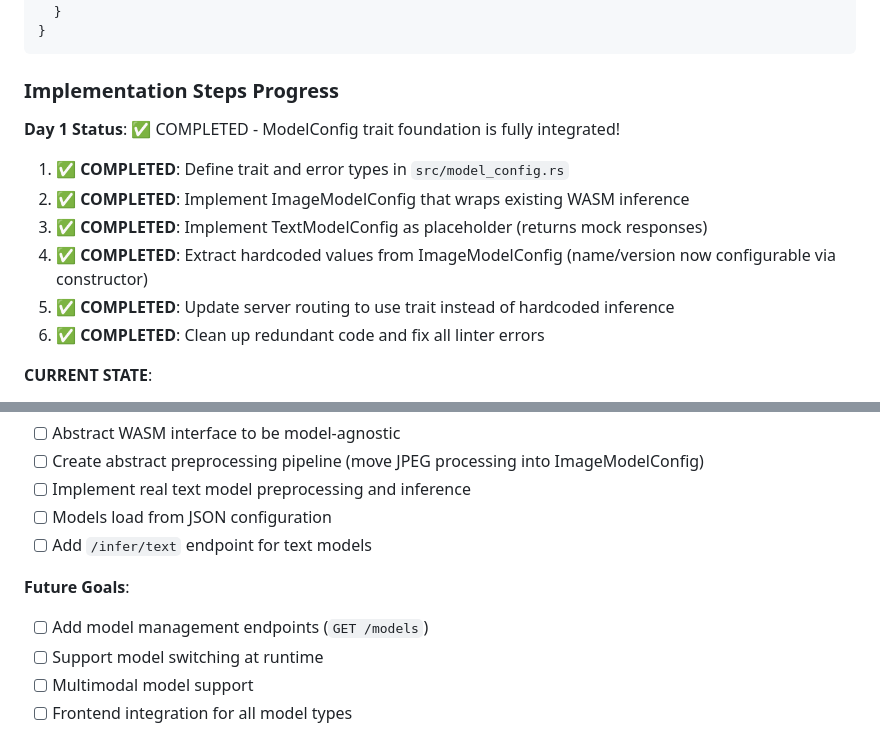
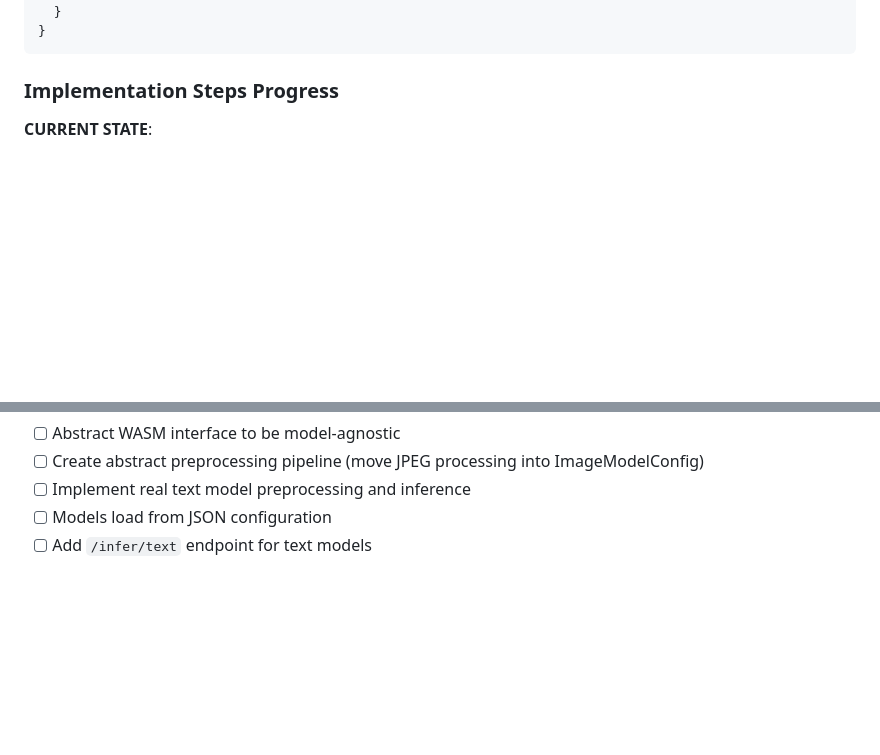
Before and after one commit to samharshe/OpenVINO-Llama, a Markdown page: plan.md, 2 parts joined by grey strips. GitHub-like rendering; blank space fills up the shorter version.

```diff
--- a/plan.md
+++ b/plan.md
@@ -383,15 +358,6 @@ Create `models.json` configuration file:
 
 ### Implementation Steps Progress
 
-**Day 1 Status**: ✅ COMPLETED - ModelConfig trait foundation is fully integrated!
-
-1. ✅ **COMPLETED**: Define trait and error types in `src/model_config.rs`
-2. ✅ **COMPLETED**: Implement ImageModelConfig that wraps existing WASM inference
-3. ✅ **COMPLETED**: Implement TextModelConfig as placeholder (returns mock responses)
-4. ✅ **COMPLETED**: Extract hardcoded values from ImageModelConfig (name/version now configurable via constructor)
-5. ✅ **COMPLETED**: Update server routing to use trait instead of hardcoded inference
-6. ✅ **COMPLETED**: Clean up redundant code and fix all linter errors
-
 **CURRENT STATE**:
 - ModelConfig trait is fully integrated into server routing
 - Server uses `model_config.infer()` for all inference operations
@@ -467,9 +433,3 @@ Day 2 will focus on making the system truly multi-model by:
 - [ ] Implement real text model preprocessing and inference
 - [ ] Models load from JSON configuration
 - [ ] Add `/infer/text` endpoint for text models
-
-**Future Goals**:
-- [ ] Add model management endpoints (`GET /models`)
-- [ ] Support model switching at runtime
-- [ ] Multimodal model support
-- [ ] Frontend integration for all model types
```
Also changed, not shown: other parts of plan.md (+7 -32 lines).
